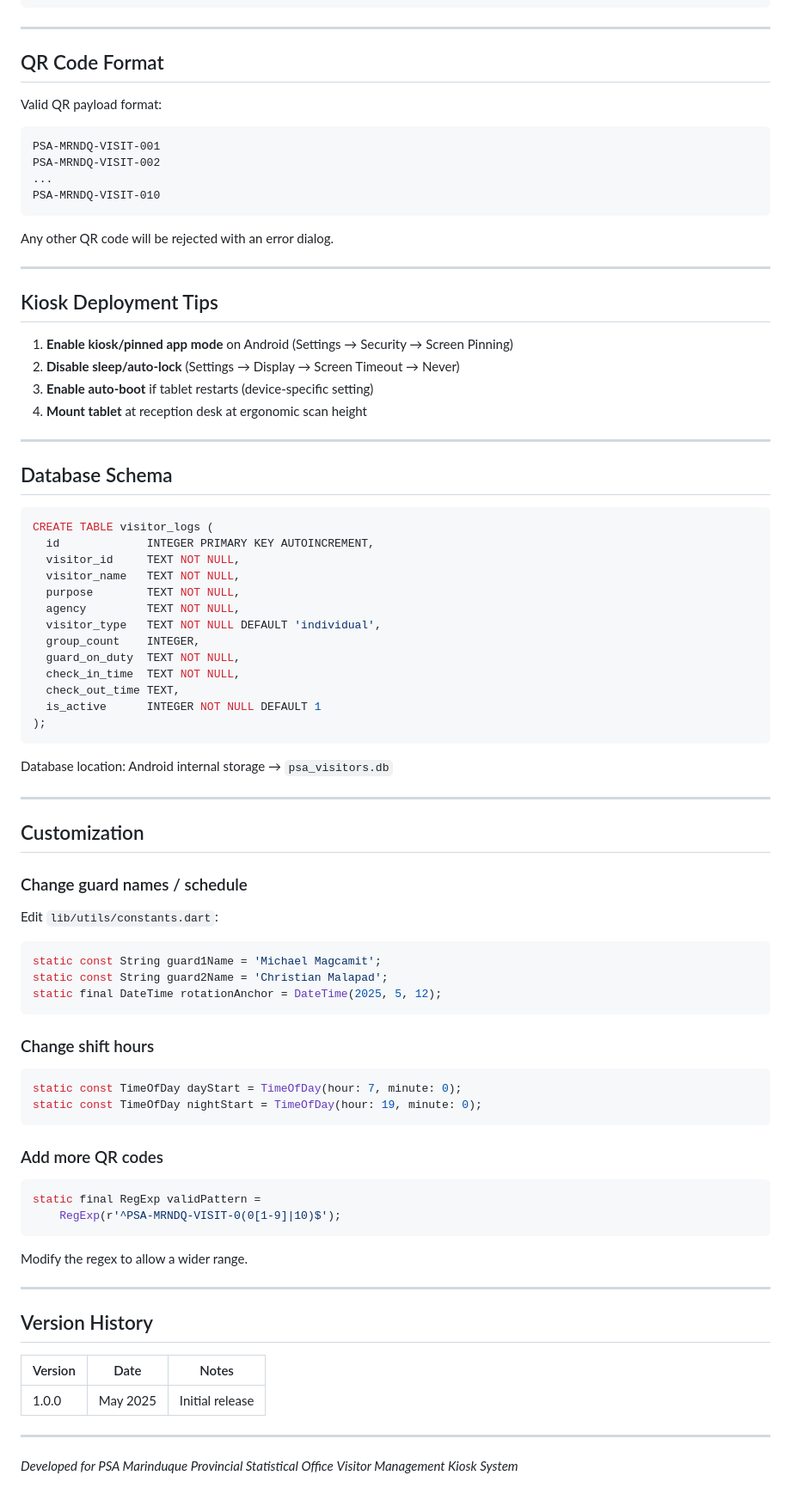
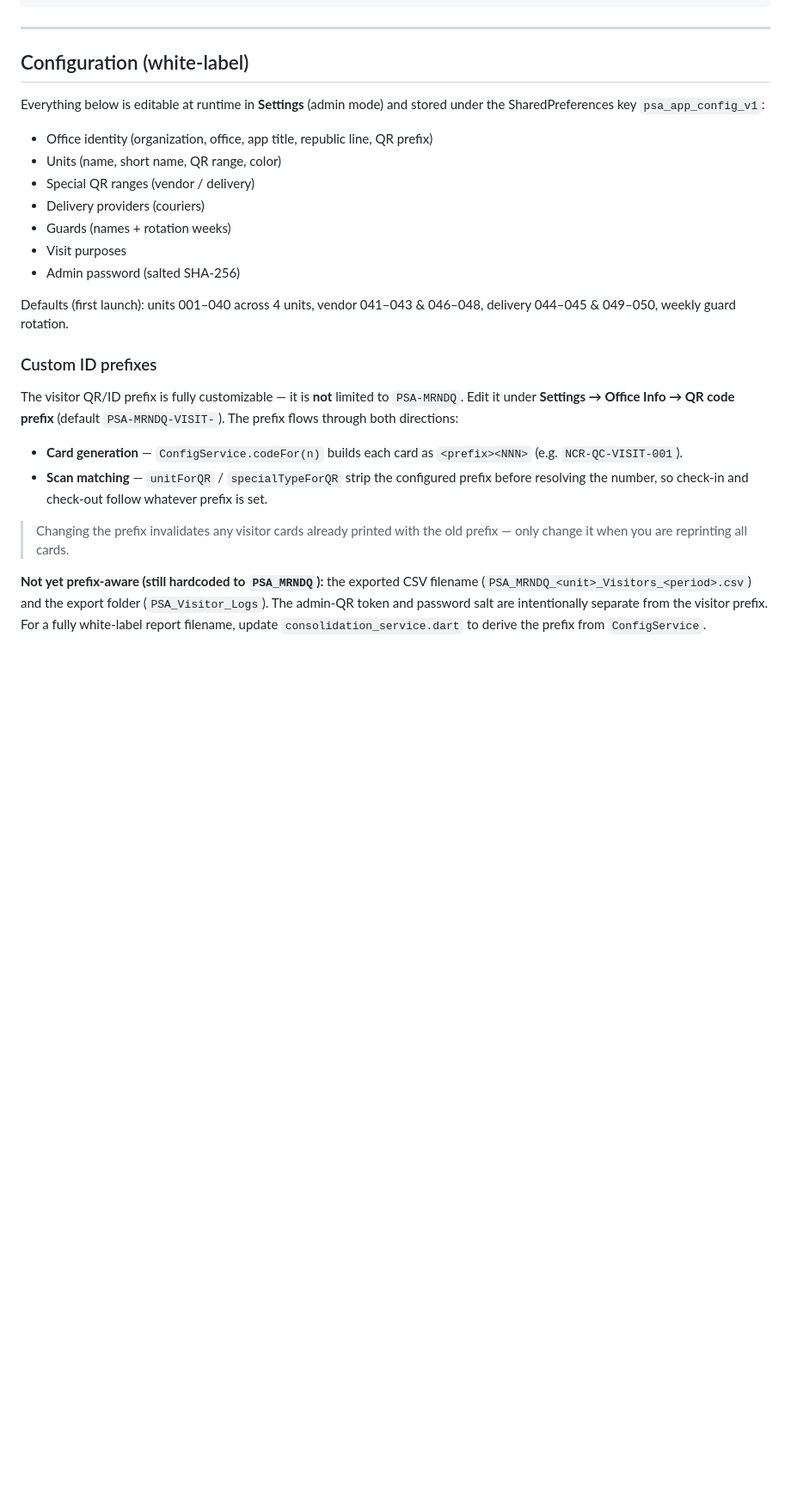
Before and after one commit to drrnie/psa-mrndq-visitor-system, a Markdown page: README.md, the part around the change. Shown at 86% size. Drawn GitHub-style; blank space fills up the shorter version.

Commit message:
Refactor QR Code section to Configuration
Updated QR Code section to Configuration, added details about editable settings and customization options.

````diff
--- a/README.md
+++ b/README.md
@@ -115,83 +115,39 @@ path: ^1.9.0               # File path utilities
 
 ---
 
-## QR Code Format
+## Configuration (white-label)
 
-Valid QR payload format:
-```
-PSA-MRNDQ-VISIT-001
-PSA-MRNDQ-VISIT-002
-...
-PSA-MRNDQ-VISIT-010
-```
+Everything below is editable at runtime in **Settings** (admin mode) and stored
+under the SharedPreferences key `psa_app_config_v1`:
 
-Any other QR code will be rejected with an error dialog.
+- Office identity (organization, office, app title, republic line, QR prefix)
+- Units (name, short name, QR range, color)
+- Special QR ranges (vendor / delivery)
+- Delivery providers (couriers)
+- Guards (names + rotation weeks)
+- Visit purposes
+- Admin password (salted SHA-256)
 
----
+Defaults (first launch): units 001–040 across 4 units, vendor 041–043 & 046–048,
+delivery 044–045 & 049–050, weekly guard rotation.
 
-## Kiosk Deployment Tips
+### Custom ID prefixes
 
-1. **Enable kiosk/pinned app mode** on Android (Settings → Security → Screen Pinning)
-2. **Disable sleep/auto-lock** (Settings → Display → Screen Timeout → Never)
-3. **Enable auto-boot** if tablet restarts (device-specific setting)
-4. **Mount tablet** at reception desk at ergonomic scan height
+The visitor QR/ID prefix is fully customizable — it is **not** limited to
+`PSA-MRNDQ`. Edit it under **Settings → Office Info → QR code prefix** (default
+`PSA-MRNDQ-VISIT-`). The prefix flows through both directions:
 
----
+- **Card generation** — `ConfigService.codeFor(n)` builds each card as
+  `<prefix><NNN>` (e.g. `NCR-QC-VISIT-001`).
+- **Scan matching** — `unitForQR` / `specialTypeForQR` strip the configured
+  prefix before resolving the number, so check-in and check-out follow whatever
+  prefix is set.
 
-## Database Schema
+> Changing the prefix invalidates any visitor cards already printed with the old
+> prefix — only change it when you are reprinting all cards.
 
-```sql
-CREATE TABLE visitor_logs (
-  id             INTEGER PRIMARY KEY AUTOINCREMENT,
-  visitor_id     TEXT NOT NULL,
-  visitor_name   TEXT NOT NULL,
-  purpose        TEXT NOT NULL,
-  agency         TEXT NOT NULL,
-  visitor_type   TEXT NOT NULL DEFAULT 'individual',
-  group_count    INTEGER,
-  guard_on_duty  TEXT NOT NULL,
-  check_in_time  TEXT NOT NULL,
-  check_out_time TEXT,
-  is_active      INTEGER NOT NULL DEFAULT 1
-);
-```
-
-Database location: Android internal storage → `psa_visitors.db`
-
----
-
-## Customization
-
-### Change guard names / schedule
-Edit `lib/utils/constants.dart`:
-```dart
-static const String guard1Name = 'Michael Magcamit';
-static const String guard2Name = 'Christian Malapad';
-static final DateTime rotationAnchor = DateTime(2025, 5, 12);
-```
-
-### Change shift hours
-```dart
-static const TimeOfDay dayStart = TimeOfDay(hour: 7, minute: 0);
-static const TimeOfDay nightStart = TimeOfDay(hour: 19, minute: 0);
-```
-
-### Add more QR codes
-```dart
-static final RegExp validPattern =
-    RegExp(r'^PSA-MRNDQ-VISIT-0(0[1-9]|10)$');
-```
-Modify the regex to allow a wider range.
-
----
-
-## Version History
-
-| Version | Date | Notes |
-|---|---|---|
-| 1.0.0 | May 2025 | Initial release |
-
----
-
-*Developed for PSA Marinduque Provincial Statistical Office*
-*Visitor Management Kiosk System*
+**Not yet prefix-aware (still hardcoded to `PSA_MRNDQ`):** the exported CSV
+filename (`PSA_MRNDQ_<unit>_Visitors_<period>.csv`) and the export folder
+(`PSA_Visitor_Logs`). The admin-QR token and password salt are intentionally
+separate from the visitor prefix. For a fully white-label report filename,
+update `consolidation_service.dart` to derive the prefix from `ConfigService`.
````
